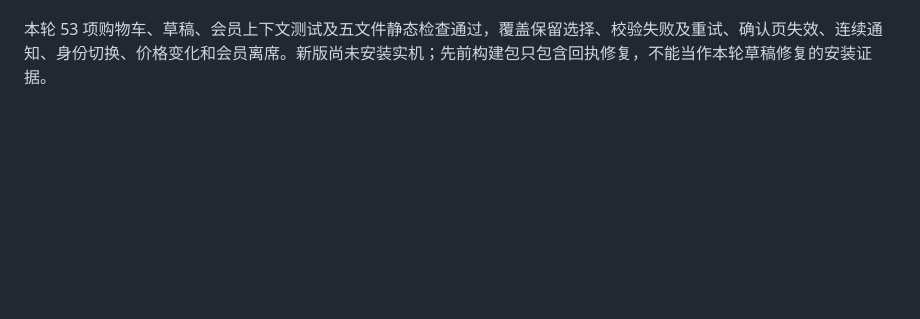
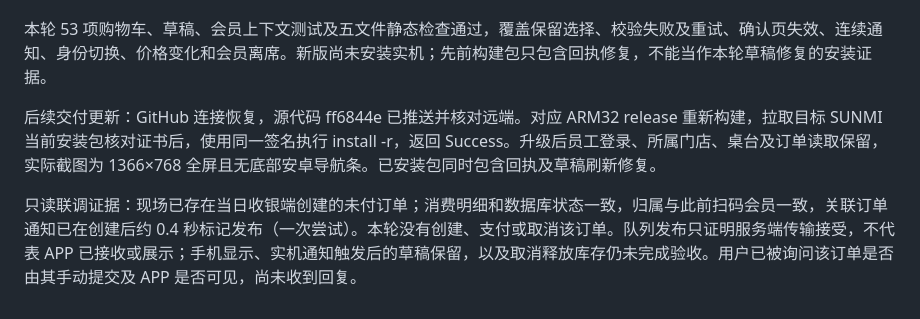
Before and after one commit to XujueKing/KINGCLUB-CASH-REGISTER, a Markdown page: docs/2026-10-01-direct-member-ordering.md, the part around the change. Drawn GitHub-style; blank space fills up the shorter version.

Commit message:
docs(cashier): verify retained-data upgrade and order notification evidence

```diff
--- a/docs/2026-10-01-direct-member-ordering.md
+++ b/docs/2026-10-01-direct-member-ordering.md
@@ -19,3 +19,7 @@
 后续购物车刷新修复：有已选商品且未发出订单时，刷新通知保留当前商品及数量，复用草稿恢复的会员、分页商品、价格、版本、库存和场次校验。通过后继续编辑；失败保留选择、禁止提交并提供重试，不静默改价或删除商品。打开中的订单确认页先关闭，刷新后须重新确认。连续通知合并为当前读取结束后再核对一次；身份变化后不接收迟到结果。此只读校验不保存草稿、不创建请求号或订单。正在执行草稿保存／恢复等操作的场景仍沿用原失效处理。
 
 本轮 53 项购物车、草稿、会员上下文测试及五文件静态检查通过，覆盖保留选择、校验失败及重试、确认页失效、连续通知、身份切换、价格变化和会员离席。新版尚未安装实机；先前构建包只包含回执修复，不能当作本轮草稿修复的安装证据。
+
+后续交付更新：GitHub 连接恢复，源代码 ff6844e 已推送并核对远端。对应 ARM32 release 重新构建，拉取目标 SUNMI 当前安装包核对证书后，使用同一签名执行 install -r，返回 Success。升级后员工登录、所属门店、桌台及订单读取保留，实际截图为 1366×768 全屏且无底部安卓导航条。已安装包同时包含回执及草稿刷新修复。
+
+只读联调证据：现场已存在当日收银端创建的未付订单；消费明细和数据库状态一致，归属与此前扫码会员一致，关联订单通知已在创建后约 0.4 秒标记发布（一次尝试）。本轮没有创建、支付或取消该订单。队列发布只证明服务端传输接受，不代表 APP 已接收或展示；手机显示、实机通知触发后的草稿保留，以及取消释放库存仍未完成验收。用户已被询问该订单是否由其手动提交及 APP 是否可见，尚未收到回复。
```
